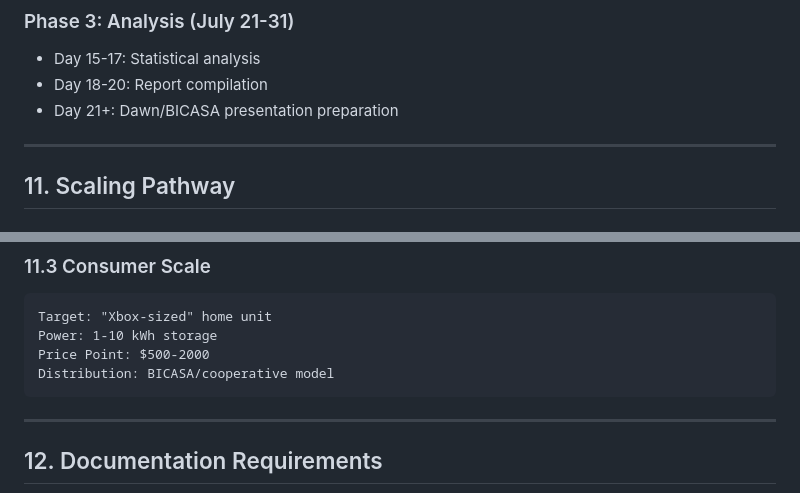
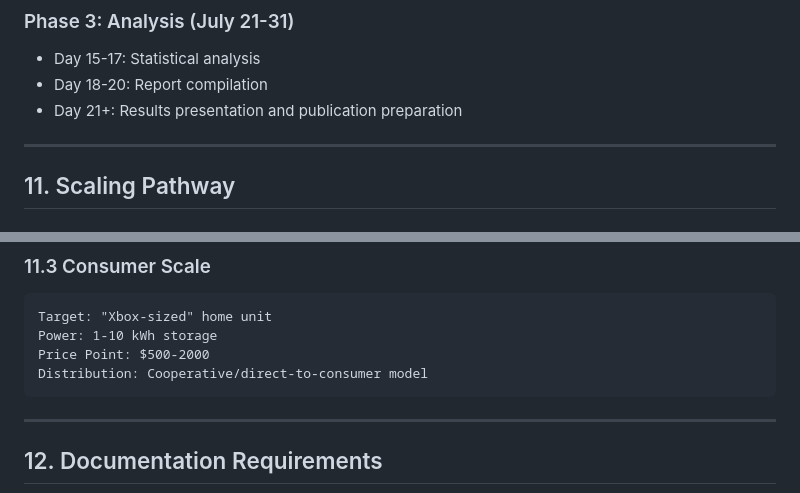
Before and after one commit to HexRanger9/HLRT, a Markdown page: Experiment/GEO_EM_AMPLIFIER_SPECIFICATIONS.md, 2 parts joined by grey strips. Rendered like a GitHub page.

````diff
--- a/Experiment/GEO_EM_AMPLIFIER_SPECIFICATIONS.md
+++ b/Experiment/GEO_EM_AMPLIFIER_SPECIFICATIONS.md
@@ -350,7 +350,7 @@ CME Enhancement: Additional 3-5% during X-class events
 ### Phase 3: Analysis (July 21-31)
 - Day 15-17: Statistical analysis
 - Day 18-20: Report compilation
-- Day 21+: Dawn/BICASA presentation preparation
+- Day 21+: Results presentation and publication preparation
 
 ---
 
@@ -377,7 +377,7 @@ Cost: ~$50,000
 Target: "Xbox-sized" home unit
 Power: 1-10 kWh storage
 Price Point: $500-2000
-Distribution: BICASA/cooperative model
+Distribution: Cooperative/direct-to-consumer model
 ```
 
 ---
````
Also changed, not shown: Theory/HLRT_CDGR_THEORETICAL_FRAMEWORK.md (+1 -1 lines), docs/TIMELINE.md (+8 -16 lines).
